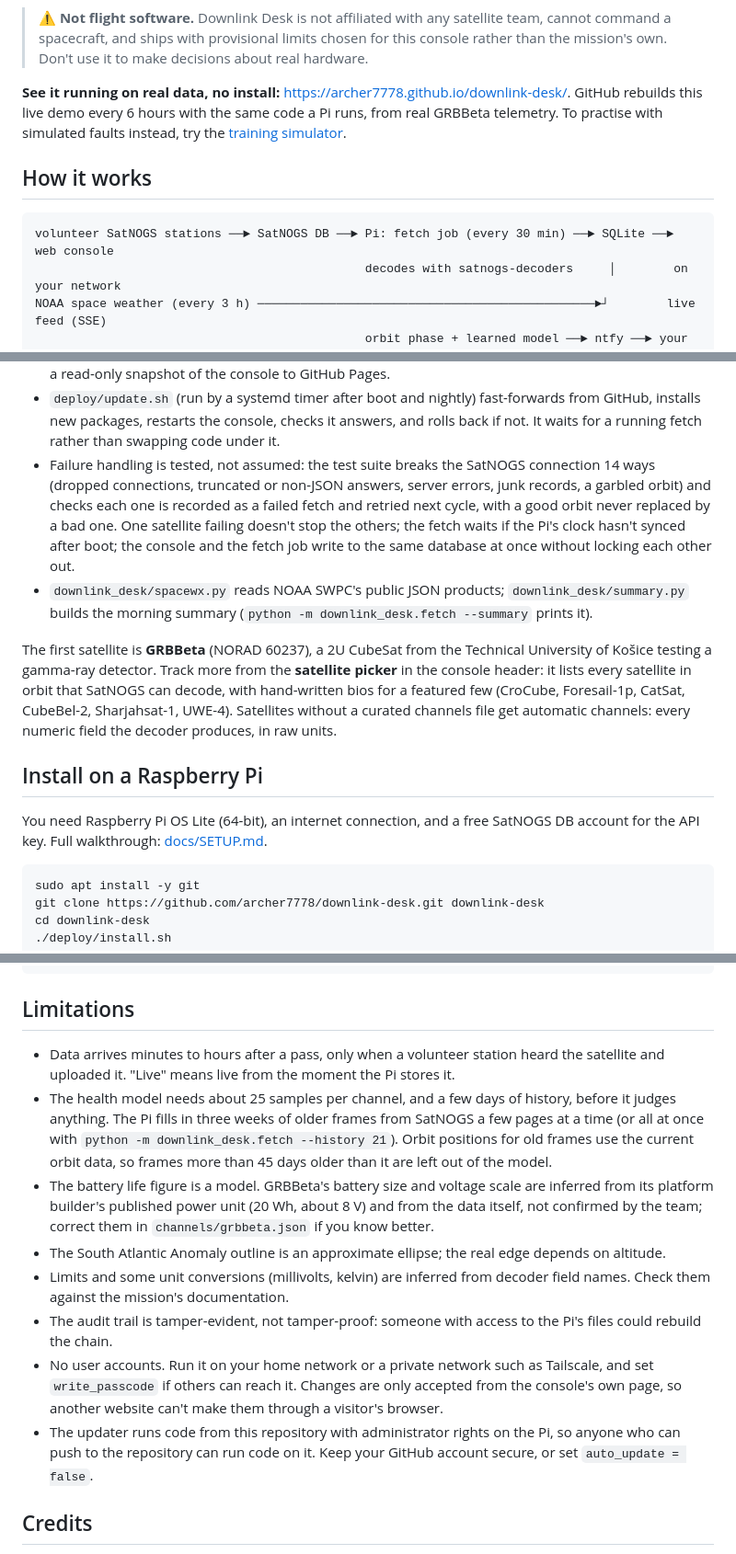
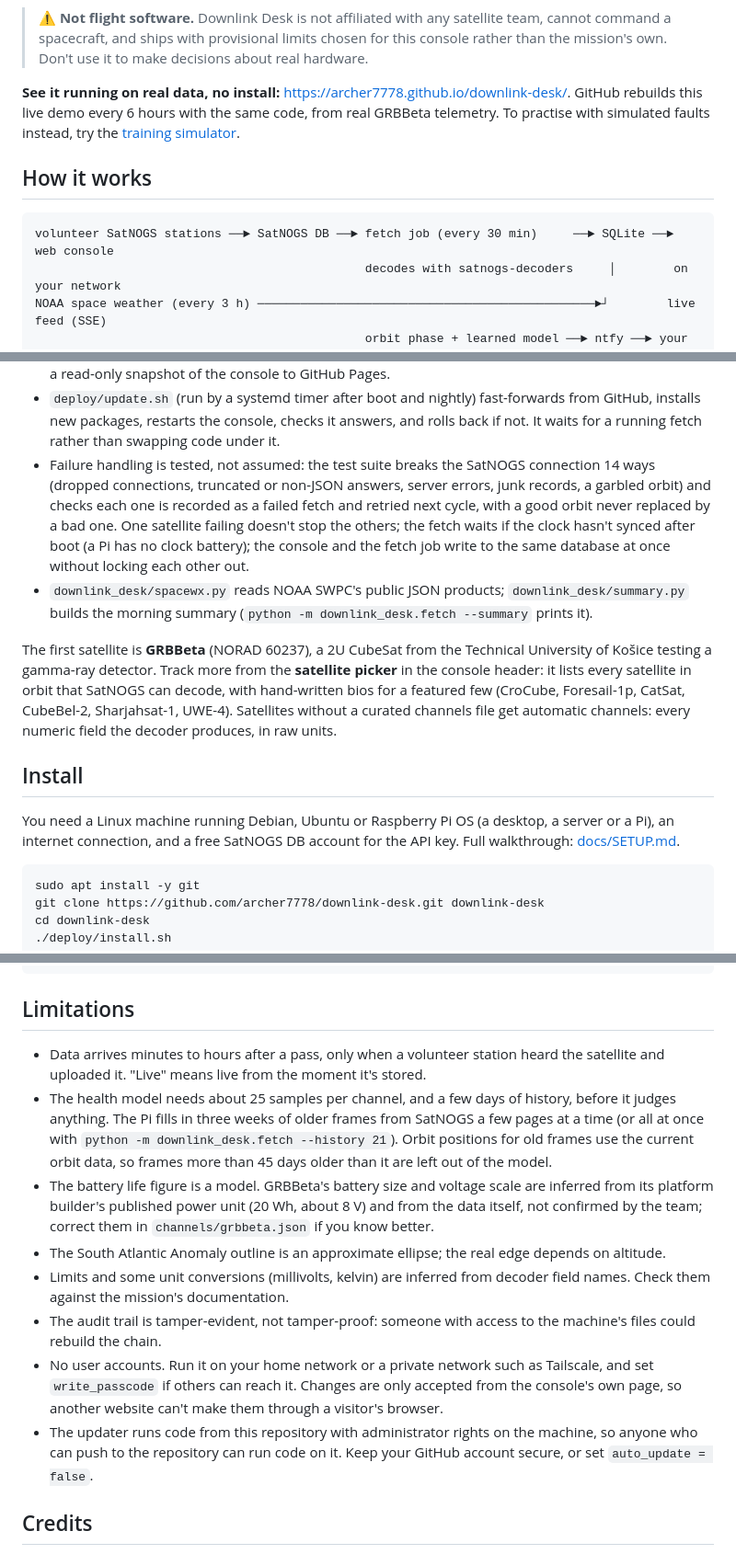
Before and after one commit to archer7778/downlink-desk, a Markdown page: README.md, 3 parts joined by grey strips. Shown at 92% size. Drawn GitHub-style.

````diff
--- a/README.md
+++ b/README.md
@@ -53,12 +55,12 @@ Downlink Desk watches real CubeSats in orbit. It pulls their telemetry from the
 
 > ⚠️ **Not flight software.** Downlink Desk is not affiliated with any satellite team, cannot command a spacecraft, and ships with provisional limits chosen for this console rather than the mission's own. Don't use it to make decisions about real hardware.
 
-**See it running on real data, no install:** <https://archer7778.github.io/downlink-desk/>. GitHub rebuilds this live demo every 6 hours with the same code a Pi runs, from real GRBBeta telemetry. To practise with simulated faults instead, try the [training simulator](https://archer7778.github.io/downlink-desk/training).
+**See it running on real data, no install:** <https://archer7778.github.io/downlink-desk/>. GitHub rebuilds this live demo every 6 hours with the same code, from real GRBBeta telemetry. To practise with simulated faults instead, try the [training simulator](https://archer7778.github.io/downlink-desk/training).
 
 ## How it works
 
 ```
-volunteer SatNOGS stations ──► SatNOGS DB ──► Pi: fetch job (every 30 min) ──► SQLite ──► web console
+volunteer SatNOGS stations ──► SatNOGS DB ──► fetch job (every 30 min)     ──► SQLite ──► web console
                                               decodes with satnogs-decoders     │        on your network
 NOAA space weather (every 3 h) ───────────────────────────────────────────────►┘        live feed (SSE)
                                               orbit phase + learned model ──► ntfy ──► your phone
@@ -75,14 +77,14 @@ NOAA space weather (every 3 h) ────────────────
 - `downlink_desk/battery.py` places every frame in the orbit's day/night cycle and integrates charge and discharge current around it; internal resistance comes from how voltage moves with current once the orbit pattern is removed.
 - `.github/workflows/demo.yml` builds the public demo: GitHub Actions fetches from SatNOGS every 6 hours, keeps the database in its cache between runs, and `downlink_desk/export_static.py` publishes a read-only snapshot of the console to GitHub Pages.
 - `deploy/update.sh` (run by a systemd timer after boot and nightly) fast-forwards from GitHub, installs new packages, restarts the console, checks it answers, and rolls back if not. It waits for a running fetch rather than swapping code under it.
-- Failure handling is tested, not assumed: the test suite breaks the SatNOGS connection 14 ways (dropped connections, truncated or non-JSON answers, server errors, junk records, a garbled orbit) and checks each one is recorded as a failed fetch and retried next cycle, with a good orbit never replaced by a bad one. One satellite failing doesn't stop the others; the fetch waits if the Pi's clock hasn't synced after boot; the console and the fetch job write to the same database at once without locking each other out.
+- Failure handling is tested, not assumed: the test suite breaks the SatNOGS connection 14 ways (dropped connections, truncated or non-JSON answers, server errors, junk records, a garbled orbit) and checks each one is recorded as a failed fetch and retried next cycle, with a good orbit never replaced by a bad one. One satellite failing doesn't stop the others; the fetch waits if the clock hasn't synced after boot (a Pi has no clock battery); the console and the fetch job write to the same database at once without locking each other out.
 - `downlink_desk/spacewx.py` reads NOAA SWPC's public JSON products; `downlink_desk/summary.py` builds the morning summary (`python -m downlink_desk.fetch --summary` prints it).
 
 The first satellite is **GRBBeta** (NORAD 60237), a 2U CubeSat from the Technical University of Košice testing a gamma-ray detector. Track more from the **satellite picker** in the console header: it lists every satellite in orbit that SatNOGS can decode, with hand-written bios for a featured few (CroCube, Foresail-1p, CatSat, CubeBel-2, Sharjahsat-1, UWE-4). Satellites without a curated channels file get automatic channels: every numeric field the decoder produces, in raw units.
 
-## Install on a Raspberry Pi
+## Install
 
-You need Raspberry Pi OS Lite (64-bit), an internet connection, and a free SatNOGS DB account for the API key. Full walkthrough: [docs/SETUP.md](docs/SETUP.md).
+You need a Linux machine running Debian, Ubuntu or Raspberry Pi OS (a desktop, a server or a Pi), an internet connection, and a free SatNOGS DB account for the API key. Full walkthrough: [docs/SETUP.md](docs/SETUP.md).
 
 ```bash
 sudo apt install -y git
@@ -103,14 +105,14 @@ python3 -m venv .venv && .venv/bin/pip install -r requirements.txt
 
 ## Limitations
 
-- Data arrives minutes to hours after a pass, only when a volunteer station heard the satellite and uploaded it. "Live" means live from the moment the Pi stores it.
+- Data arrives minutes to hours after a pass, only when a volunteer station heard the satellite and uploaded it. "Live" means live from the moment it's stored.
 - The health model needs about 25 samples per channel, and a few days of history, before it judges anything. The Pi fills in three weeks of older frames from SatNOGS a few pages at a time (or all at once with `python -m downlink_desk.fetch --history 21`). Orbit positions for old frames use the current orbit data, so frames more than 45 days older than it are left out of the model.
 - The battery life figure is a model. GRBBeta's battery size and voltage scale are inferred from its platform builder's published power unit (20 Wh, about 8 V) and from the data itself, not confirmed by the team; correct them in `channels/grbbeta.json` if you know better.
 - The South Atlantic Anomaly outline is an approximate ellipse; the real edge depends on altitude.
 - Limits and some unit conversions (millivolts, kelvin) are inferred from decoder field names. Check them against the mission's documentation.
-- The audit trail is tamper-evident, not tamper-proof: someone with access to the Pi's files could rebuild the chain.
+- The audit trail is tamper-evident, not tamper-proof: someone with access to the machine's files could rebuild the chain.
 - No user accounts. Run it on your home network or a private network such as Tailscale, and set `write_passcode` if others can reach it. Changes are only accepted from the console's own page, so another website can't make them through a visitor's browser.
-- The updater runs code from this repository with administrator rights on the Pi, so anyone who can push to the repository can run code on it. Keep your GitHub account secure, or set `auto_update = false`.
+- The updater runs code from this repository with administrator rights on the machine, so anyone who can push to the repository can run code on it. Keep your GitHub account secure, or set `auto_update = false`.
 
 ## Credits
 
````
Also changed, not shown: other parts of README.md (+14 -12 lines).
